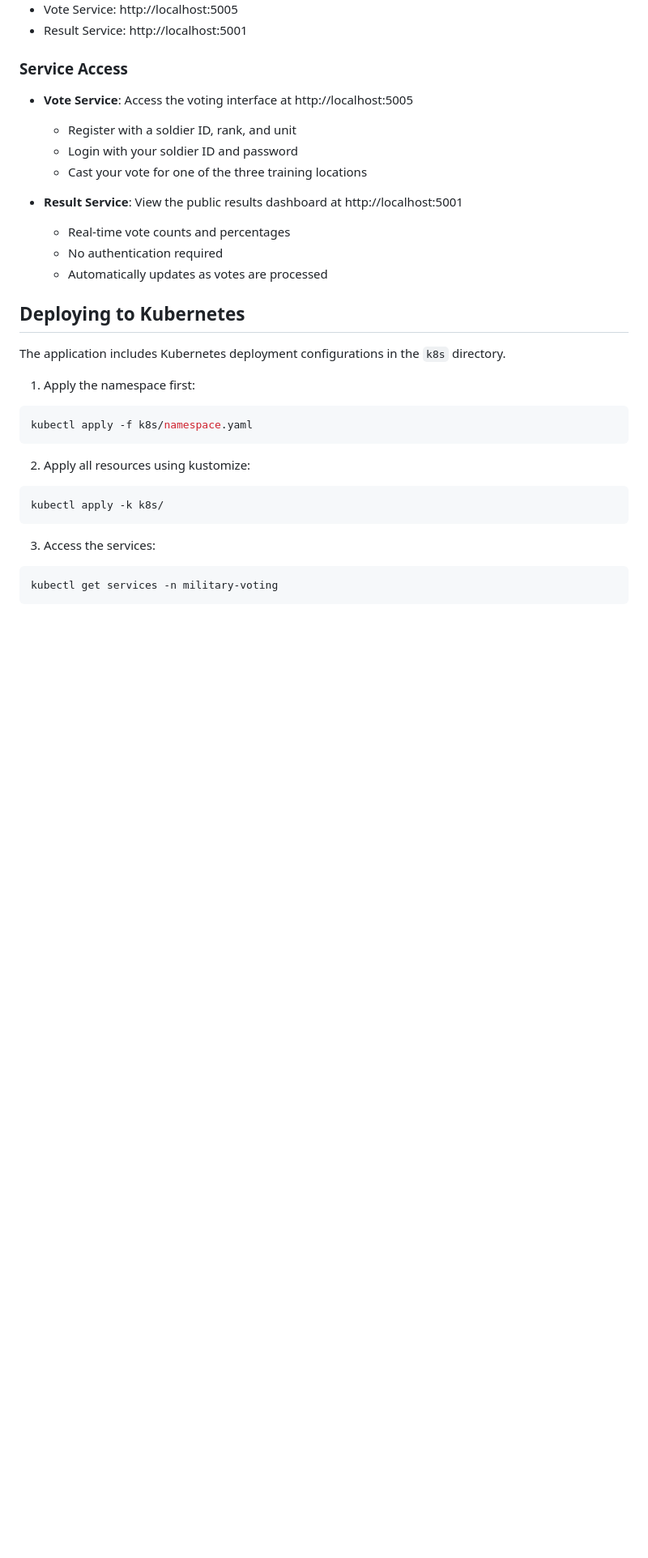
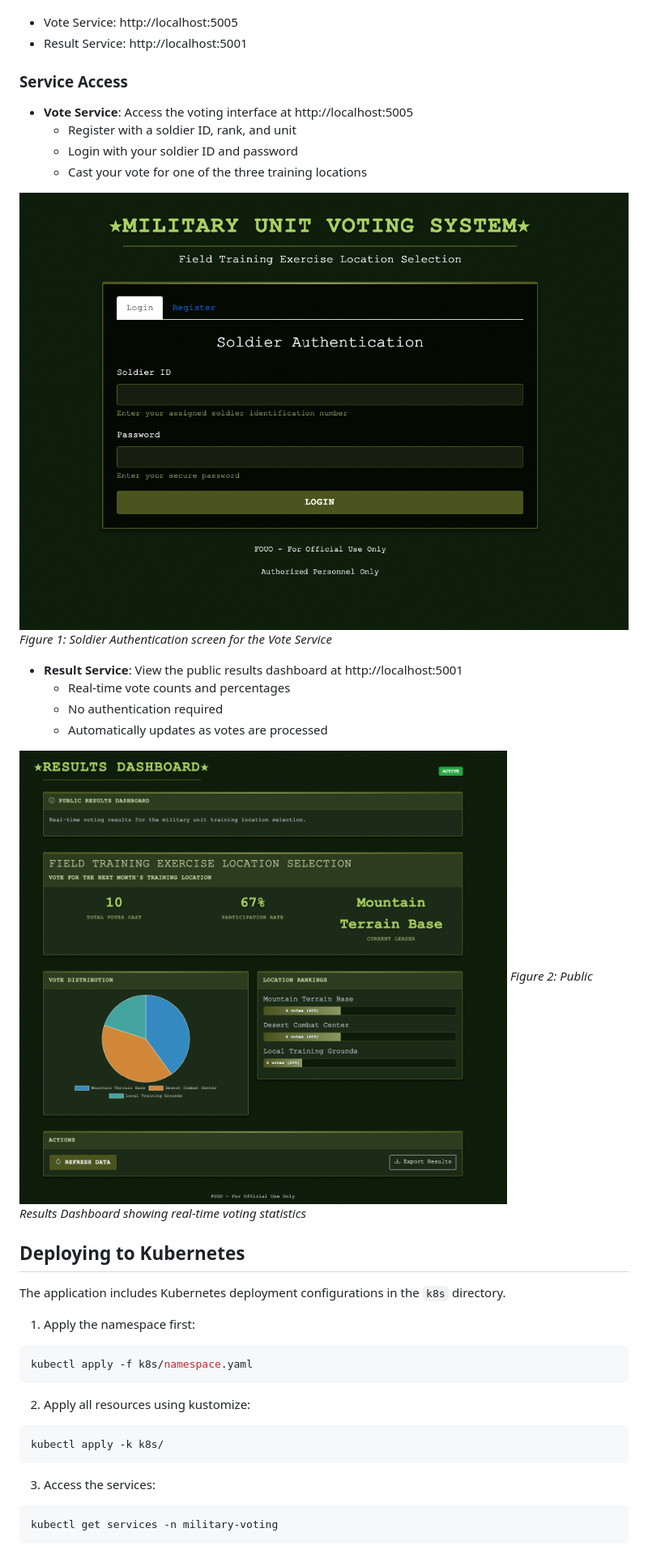
Before and after one commit to cloudenochcsis/Unit-Voting-System, a Markdown page: README.md, the part around the change. Shown: that part at 81% size. Rendered like a GitHub page; pictures changed too: images/results-dashboard.png (added), images/vote-service-login.png (added); blank space fills up the shorter version.

Commit message:
Add screenshots of Vote Service and Results Dashboard to README

```diff
--- a/README.md
+++ b/README.md
@@ -50,10 +50,16 @@ This will start all services and expose the following endpoints:
   - Login with your soldier ID and password
   - Cast your vote for one of the three training locations
 
+![Vote Service Login Screen](images/vote-service-login.png)
+*Figure 1: Soldier Authentication screen for the Vote Service*
+
 - **Result Service**: View the public results dashboard at http://localhost:5001
   - Real-time vote counts and percentages
   - No authentication required
   - Automatically updates as votes are processed
+
+![Result Service Dashboard](images/results-dashboard.png)
+*Figure 2: Public Results Dashboard showing real-time voting statistics*
 
 ## Deploying to Kubernetes
 
```
Also changed, not shown: images/results-dashboard.md (added, +1 -0 lines).
